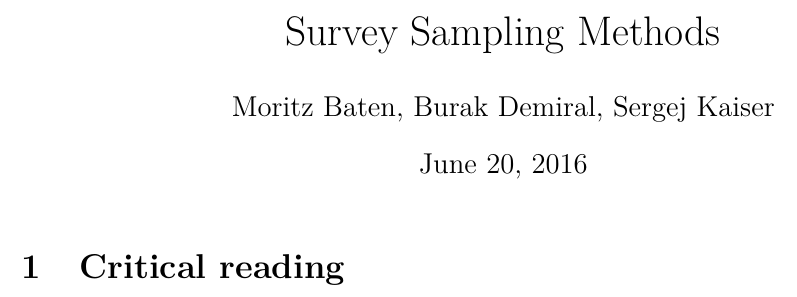
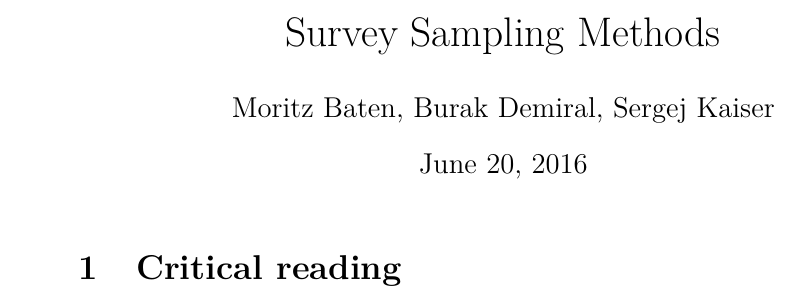
Before and after one commit to sergejkaiser/Sampling_write, a LaTeX document (report/main.tex): part of page 1 of 10, cut so that both start at the same text. Compiled offline with pdfLaTeX.

Commit message:
Update main.tex

```diff
--- a/report/main.tex
+++ b/report/main.tex
@@ -7,7 +7,7 @@
 \usepackage{amssymb}
 \usepackage{graphicx}
 \usepackage{lmodern}
-\usepackage[left=2cm,right=2cm,top=2cm,bottom=2cm]{geometry}
+\usepackage[left=3cm,right=3cm,top=3cm,bottom=3cm]{geometry}
 \usepackage{fancyhdr} %not sure whether natbib needs this but I added it to be on the safe side
 \usepackage{natbib}
 
```
